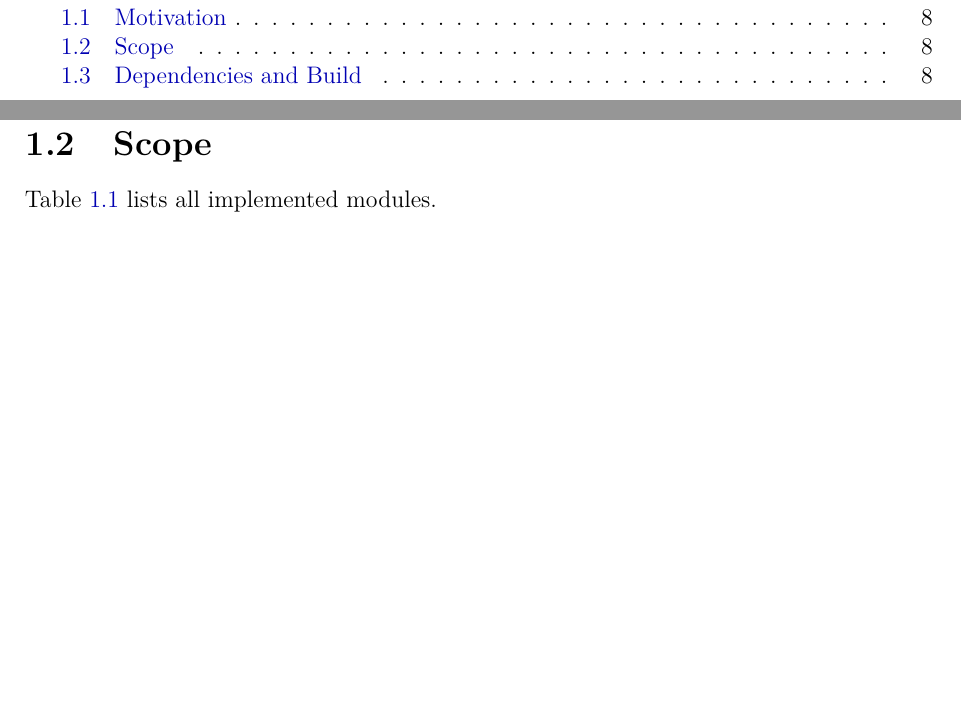
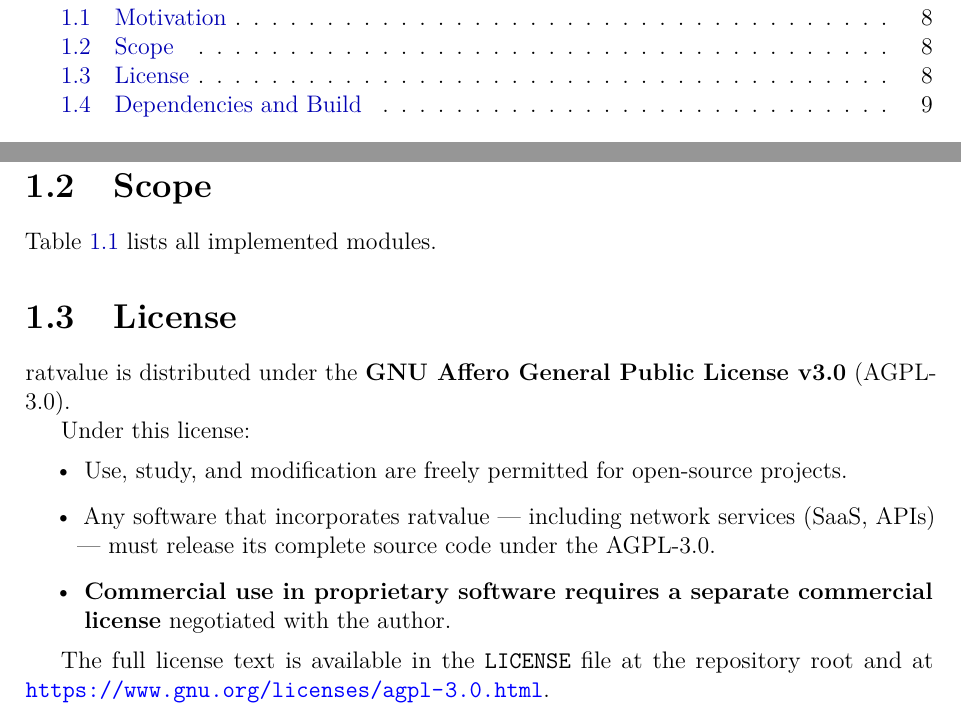
Before and after one commit to sheep-farm/ratvalue, a LaTeX book (docs/manual.tex): two parts of pages 2 and 9 of 51, joined at a grey line, cut so that both start at the same text, the shorter picture padded with empty space. Compiled offline with pdfLaTeX.

Commit message:
docs: add AGPL-3.0 license section to manual introduction
Explicit section covering: open-source use, SaaS/network service
requirement, and commercial license requirement.

Co-Authored-By: Claude Sonnet 4.6 <noreply@anthropic.com>

```diff
--- a/docs/manual.tex
+++ b/docs/manual.tex
@@ -319,6 +319,25 @@ Table~\ref{tab:modulos} lists all implemented modules.
 \bottomrule
 \end{tabularx}
 \end{table}
+
+\section{License}
+
+ratvalue is distributed under the \textbf{GNU Affero General Public License
+v3.0} (AGPL-3.0).
+
+Under this license:
+\begin{itemize}
+  \item Use, study, and modification are freely permitted for open-source
+        projects.
+  \item Any software that incorporates ratvalue --- including network services
+        (SaaS, APIs) --- must release its complete source code under the
+        AGPL-3.0.
+  \item \textbf{Commercial use in proprietary software requires a separate
+        commercial license} negotiated with the author.
+\end{itemize}
+
+The full license text is available in the \texttt{LICENSE} file at the
+repository root and at \url{https://www.gnu.org/licenses/agpl-3.0.html}.
 
 \section{Dependencies and Build}
 
```
Also changed, not shown: docs/manual.pdf.
